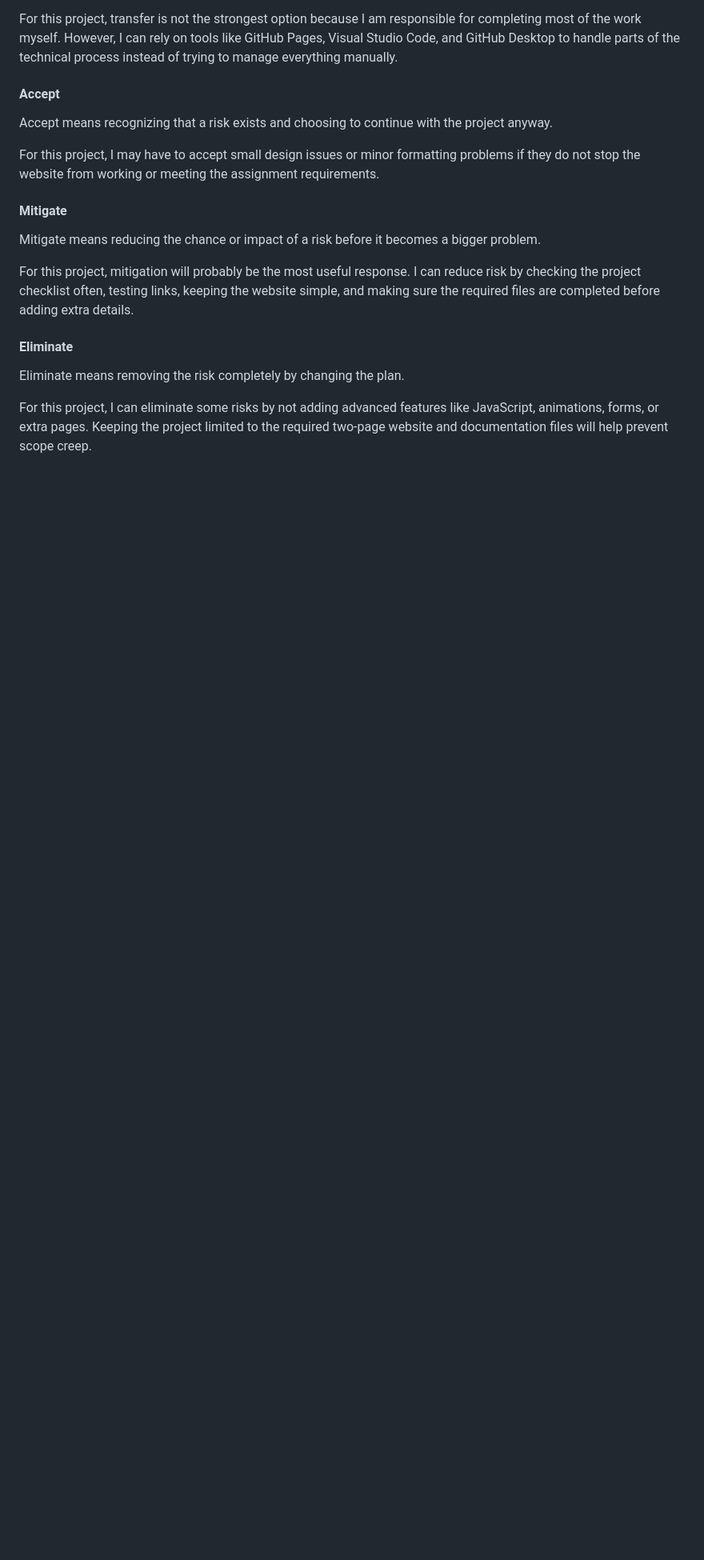
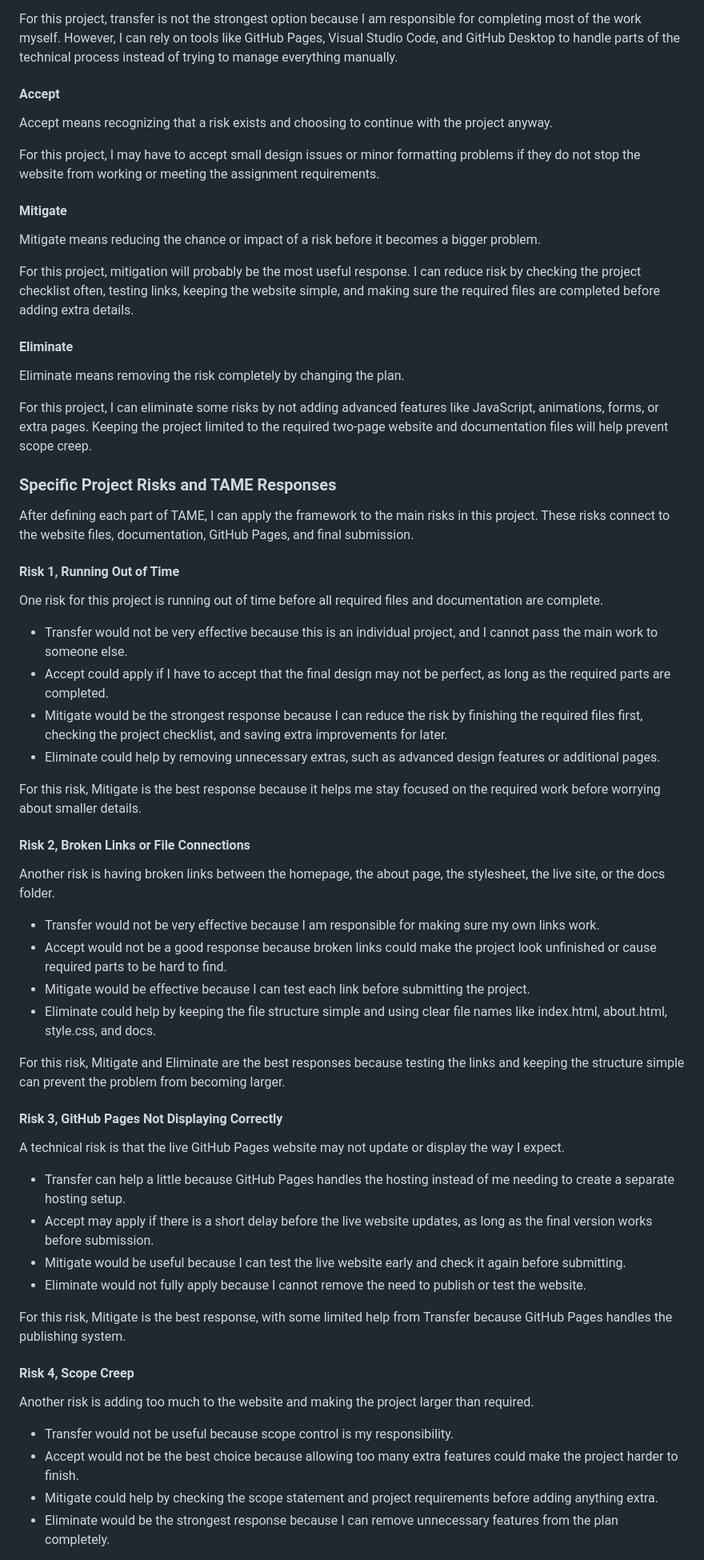
Before and after one commit to Tristaad/Tristaad.github.io, a Markdown page: docs/plan.md, the part around one of its changes. Shown at 80% size. Rendered like a GitHub page; blank space fills up the shorter version.

```diff
--- a/docs/plan.md
+++ b/docs/plan.md
@@ -65,3 +65,49 @@ Eliminate means removing the risk completely by changing the plan.
 
 For this project, I can eliminate some risks by not adding advanced features like JavaScript, animations, forms, or extra pages. Keeping the project limited to the required two-page website and documentation files will help prevent scope creep.
 
+### Specific Project Risks and TAME Responses
+
+After defining each part of TAME, I can apply the framework to the main risks in this project. These risks connect to the website files, documentation, GitHub Pages, and final submission.
+
+#### Risk 1, Running Out of Time
+
+One risk for this project is running out of time before all required files and documentation are complete.
+
+- Transfer would not be very effective because this is an individual project, and I cannot pass the main work to someone else.
+- Accept could apply if I have to accept that the final design may not be perfect, as long as the required parts are completed.
+- Mitigate would be the strongest response because I can reduce the risk by finishing the required files first, checking the project checklist, and saving extra improvements for later.
+- Eliminate could help by removing unnecessary extras, such as advanced design features or additional pages.
+
+For this risk, Mitigate is the best response because it helps me stay focused on the required work before worrying about smaller details.
+
+#### Risk 2, Broken Links or File Connections
+
+Another risk is having broken links between the homepage, the about page, the stylesheet, the live site, or the docs folder.
+
+- Transfer would not be very effective because I am responsible for making sure my own links work.
+- Accept would not be a good response because broken links could make the project look unfinished or cause required parts to be hard to find.
+- Mitigate would be effective because I can test each link before submitting the project.
+- Eliminate could help by keeping the file structure simple and using clear file names like index.html, about.html, style.css, and docs.
+
+For this risk, Mitigate and Eliminate are the best responses because testing the links and keeping the structure simple can prevent the problem from becoming larger.
+
+#### Risk 3, GitHub Pages Not Displaying Correctly
+
+A technical risk is that the live GitHub Pages website may not update or display the way I expect.
+
+- Transfer can help a little because GitHub Pages handles the hosting instead of me needing to create a separate hosting setup.
+- Accept may apply if there is a short delay before the live website updates, as long as the final version works before submission.
+- Mitigate would be useful because I can test the live website early and check it again before submitting.
+- Eliminate would not fully apply because I cannot remove the need to publish or test the website.
+
+For this risk, Mitigate is the best response, with some limited help from Transfer because GitHub Pages handles the publishing system.
+
+#### Risk 4, Scope Creep
+
+Another risk is adding too much to the website and making the project larger than required.
+
+- Transfer would not be useful because scope control is my responsibility.
+- Accept would not be the best choice because allowing too many extra features could make the project harder to finish.
+- Mitigate could help by checking the scope statement and project requirements before adding anything extra.
+- Eliminate would be the strongest response because I can remove unnecessary features from the plan completely.
+
```
Also changed, not shown: other parts of docs/plan.md (+13 -0 lines).
